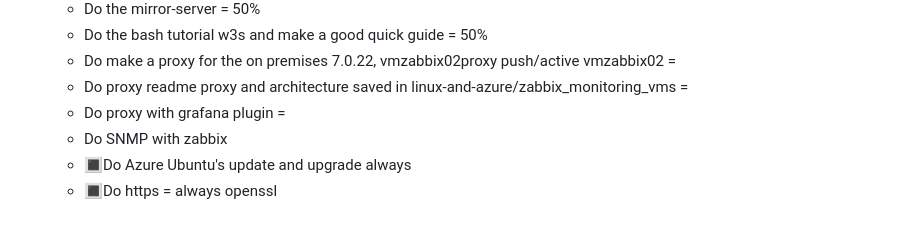
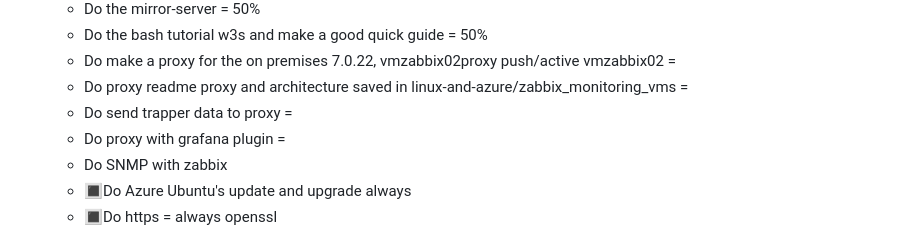
Before and after one commit to spawnmarvel/todo-and-current, a Markdown page: README.md, the part around the change. GitHub-like rendering.

```diff
--- a/README.md
+++ b/README.md
@@ -56,6 +56,7 @@ https://github.com/spawnmarvel/todo-and-current/tree/main/bash_chaos_engineer
     - Do the bash tutorial w3s and make a good quick guide = 50%
     - Do make a proxy for the on premises 7.0.22, vmzabbix02proxy push/active vmzabbix02 =
     - Do proxy readme proxy and architecture saved in linux-and-azure/zabbix_monitoring_vms =
+    - Do send trapper data to proxy =
     - Do proxy with grafana plugin =
     - Do SNMP with zabbix
     - :white_square_button:Do Azure Ubuntu's update and upgrade always
```
